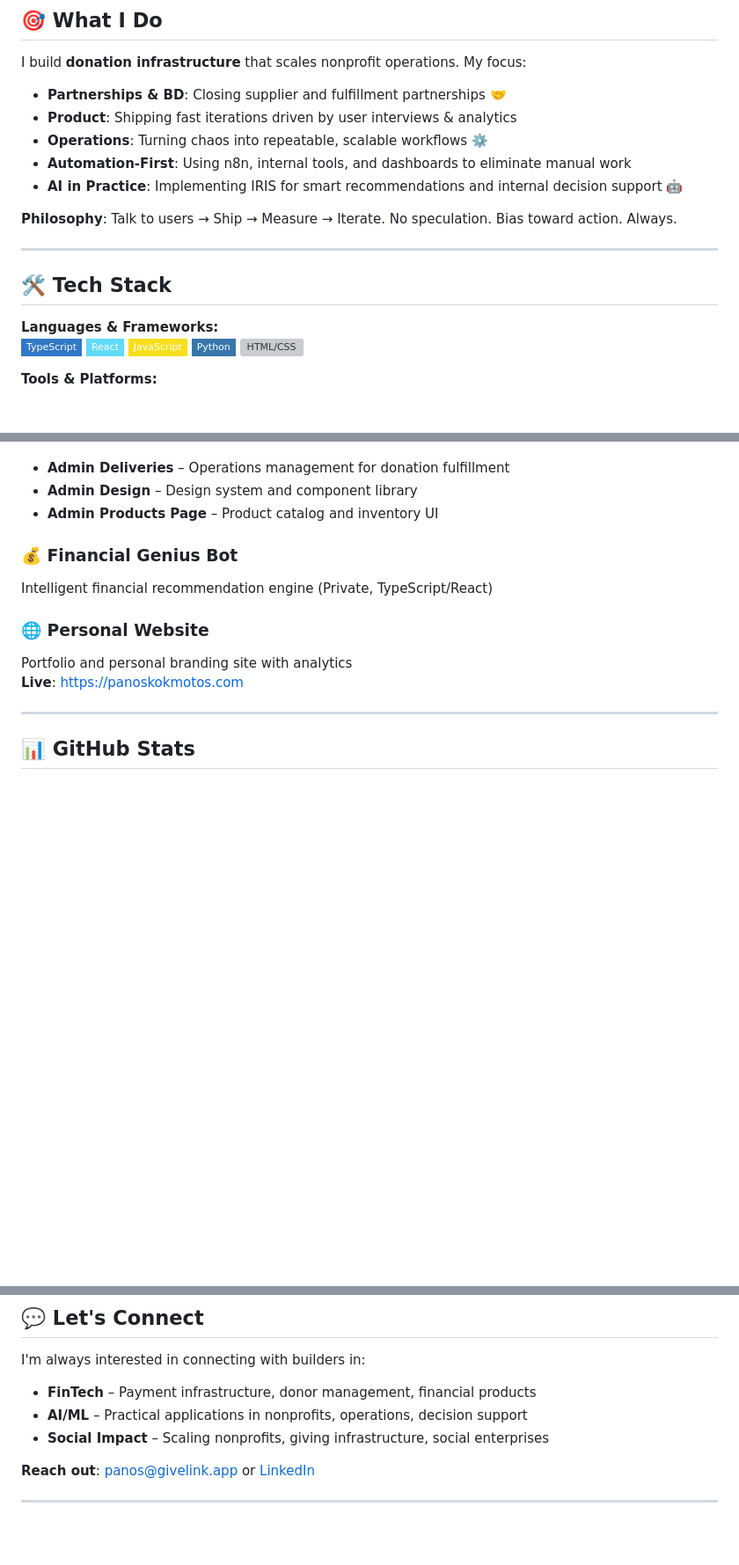
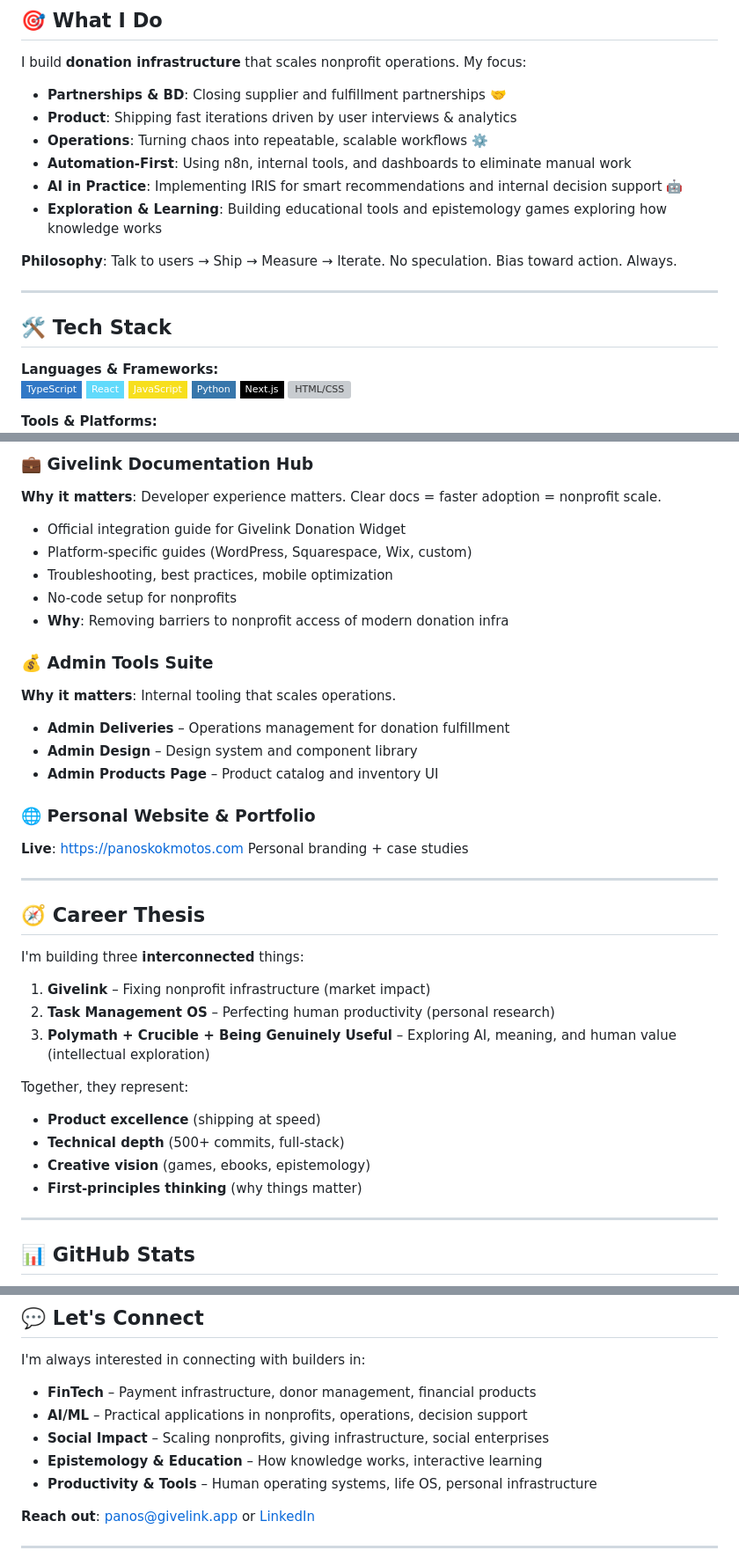
Before and after one commit to panoskokmotos/panoskokmotos, a Markdown page: README.md, 3 parts joined by grey strips. Shown at 88% size. Drawn GitHub-style; badges without logos; blank space fills up the shorter version; grey boxes are pictures that could not be loaded.

```diff
--- a/README.md
+++ b/README.md
@@ -16,6 +16,7 @@ I build **donation infrastructure** that scales nonprofit operations. My focus:
 - **Operations**: Turning chaos into repeatable, scalable workflows ⚙️
 - **Automation-First**: Using n8n, internal tools, and dashboards to eliminate manual work
 - **AI in Practice**: Implementing IRIS for smart recommendations and internal decision support 🤖
+- **Exploration & Learning**: Building educational tools and epistemology games exploring how knowledge works
 
 **Philosophy**: Talk to users → Ship → Measure → Iterate. No speculation. Bias toward action. Always.
 
@@ -28,6 +29,7 @@ I build **donation infrastructure** that scales nonprofit operations. My focus:
 ![React](https://img.shields.io/badge/React-61DAFB?style=flat-square&logo=react&logoColor=black)
 ![JavaScript](https://img.shields.io/badge/JavaScript-F7DF1E?style=flat-square&logo=javascript&logoColor=black)
 ![Python](https://img.shields.io/badge/Python-3776AB?style=flat-square&logo=python&logoColor=white)
+![Next.js](https://img.shields.io/badge/Next.js-000000?style=flat-square&logo=nextjs&logoColor=white)
 ![HTML/CSS](https://img.shields.io/badge/HTML%2FCSS-E34C26?style=flat-square&logo=html5&logoColor=white)
 
 **Tools & Platforms:**
@@ -66,13 +106,36 @@ I build **donation infrastructure** that scales nonprofit operations. My focus:
+### 💼 **Givelink Documentation Hub**
+**Why it matters**: Developer experience matters. Clear docs = faster adoption = nonprofit scale.
+- Official integration guide for Givelink Donation Widget
+- Platform-specific guides (WordPress, Squarespace, Wix, custom)
+- Troubleshooting, best practices, mobile optimization
+- No-code setup for nonprofits
+- **Why**: Removing barriers to nonprofit access of modern donation infra
+
+### 💰 **Admin Tools Suite**
+**Why it matters**: Internal tooling that scales operations.
 - **Admin Deliveries** – Operations management for donation fulfillment
 - **Admin Design** – Design system and component library
 - **Admin Products Page** – Product catalog and inventory UI
 
-### 💰 Financial Genius Bot
-Intelligent financial recommendation engine (Private, TypeScript/React)
+### 🌐 **Personal Website & Portfolio**
+**Live**: https://panoskokmotos.com
+Personal branding + case studies
 
-### 🌐 Personal Website
-Portfolio and personal branding site with analytics
-**Live**: https://panoskokmotos.com
+---
+
+## 🧭 Career Thesis
+
+I'm building three **interconnected** things:
+
+1. **Givelink** – Fixing nonprofit infrastructure (market impact)
+2. **Task Management OS** – Perfecting human productivity (personal research)
+3. **Polymath + Crucible + Being Genuinely Useful** – Exploring AI, meaning, and human value (intellectual exploration)
+
+Together, they represent:
+- **Product excellence** (shipping at speed)
+- **Technical depth** (500+ commits, full-stack)
+- **Creative vision** (games, ebooks, epistemology)
+- **First-principles thinking** (why things matter)
 
 ---
 
@@ -89,6 +152,8 @@ I'm always interested in connecting with builders in:
 - **FinTech** – Payment infrastructure, donor management, financial products
 - **AI/ML** – Practical applications in nonprofits, operations, decision support
 - **Social Impact** – Scaling nonprofits, giving infrastructure, social enterprises
+- **Epistemology & Education** – How knowledge works, interactive learning
+- **Productivity & Tools** – Human operating systems, life OS, personal infrastructure
 
 **Reach out**: [panos@givelink.app](mailto:panos@givelink.app) or [LinkedIn](https://www.linkedin.com/in/panoskokmotos/)
 
```
Also changed, not shown: other parts of README.md (+56 -18 lines).
